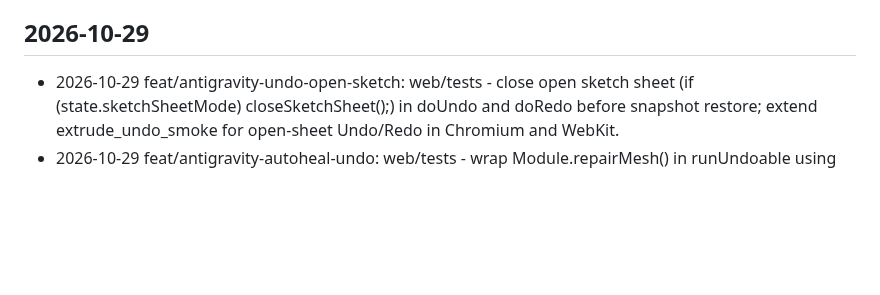
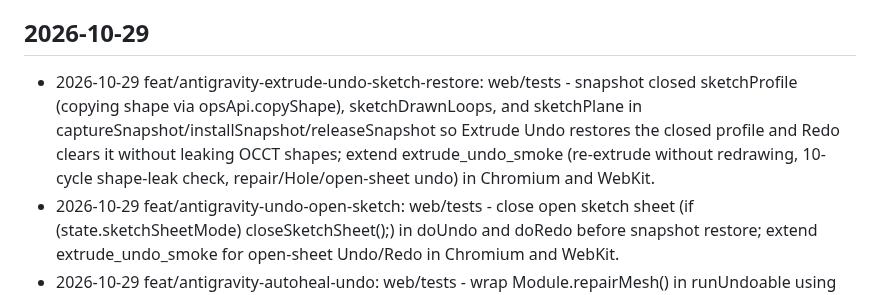
Before and after one commit to cyborgpencil/cad-mvp, a Markdown page: UPDATES.md, the part around the change. Rendered like a GitHub page; blank space fills up the shorter version.

Commit message:
docs: log feat/antigravity-extrude-undo-sketch-restore in UPDATES.md

```diff
--- a/UPDATES.md
+++ b/UPDATES.md
@@ -4,6 +4,7 @@
 Newest entries at the top.
 
 ## 2026-10-29
+- 2026-10-29 feat/antigravity-extrude-undo-sketch-restore: web/tests - snapshot closed sketchProfile (copying shape via opsApi.copyShape), sketchDrawnLoops, and sketchPlane in captureSnapshot/installSnapshot/releaseSnapshot so Extrude Undo restores the closed profile and Redo clears it without leaking OCCT shapes; extend extrude_undo_smoke (re-extrude without redrawing, 10-cycle shape-leak check, repair/Hole/open-sheet undo) in Chromium and WebKit.
 - 2026-10-29 feat/antigravity-undo-open-sketch: web/tests - close open sketch sheet (if (state.sketchSheetMode) closeSketchSheet();) in doUndo and doRedo before snapshot restore; extend extrude_undo_smoke for open-sheet Undo/Redo in Chromium and WebKit.
 - 2026-10-29 feat/antigravity-autoheal-undo: web/tests - wrap Module.repairMesh() in runUndoable using the clicked button label (Auto-heal / Mesh repair), pushing an undo step only on Repaired.; add repair_undo_smoke in Chromium and WebKit.
 - 2026-10-29 feat/antigravity-extrude-undo: web/tests/docs - Extrude (New/Join/Cut) now undoable via runUndoable; failed extrude adds no undo step; sketch restore queued as follow-up. Docs: stale Tool Search text marked removed per #255.
```
